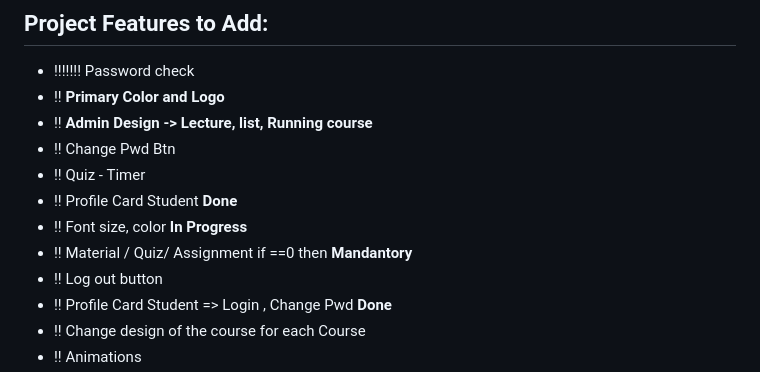
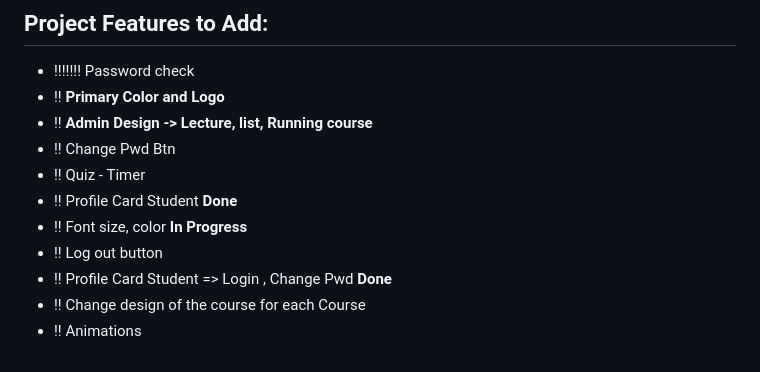
Before and after one commit to yoon-thiri04/Online-LMS-J2EE, a Markdown page: README.md, the part around the change. Drawn GitHub-style.

```diff
--- a/README.md
+++ b/README.md
@@ -196,7 +196,6 @@ This Online Learning Management System (LMS) supports four user roles: Admin, Re
 - !! Quiz - Timer
 - !! Profile Card Student **Done**
 - !! Font size, color **In Progress**
-- !! Material / Quiz/ Assignment if ==0 then **Mandantory**
 - !! Log out button
 - !! Profile Card Student => Login , Change Pwd **Done**
 - !! Change design of the course for each Course
```
